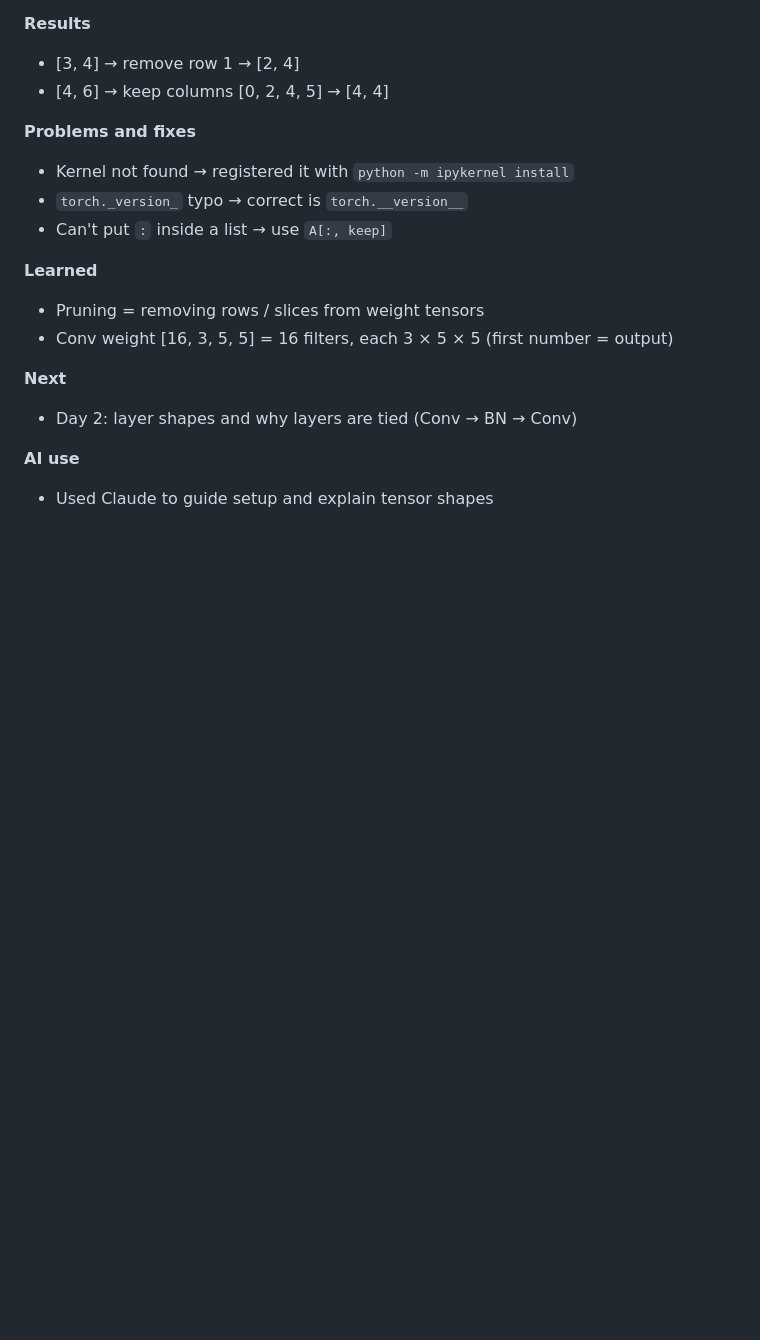
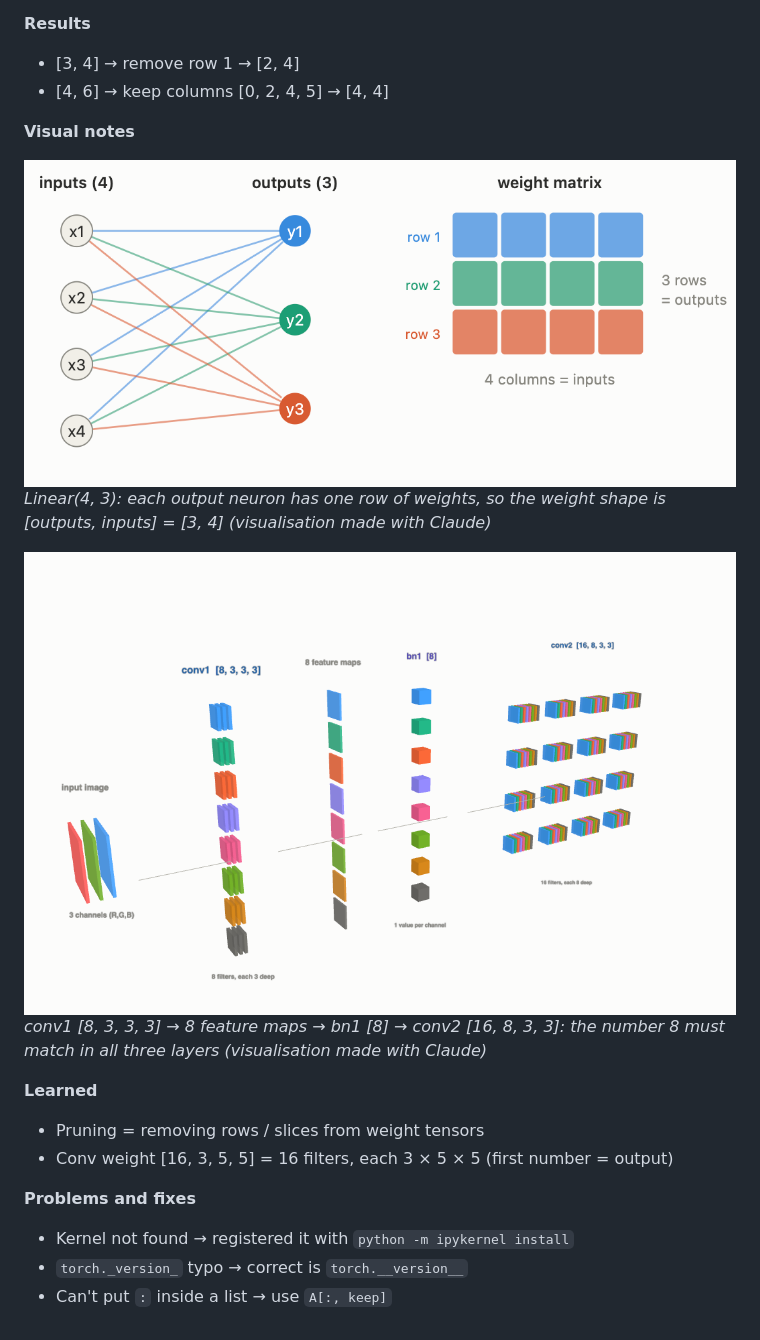
Before and after one commit to poorniGimasha2003/structural-pruning-depgraph, a Markdown page: docs/research_diary.md, the part around one of its changes. GitHub-like rendering; pictures changed too: docs/images/week1/day1_conv_bn_conv_3d.png (added), docs/images/week1/day1_linear_weight_matrix.png (added); blank space fills up the shorter version.

Commit message:
Week 1 Day 2: layer shapes and coupling, visual notes

```diff
--- a/docs/research_diary.md
+++ b/docs/research_diary.md
@@ -15,17 +49,19 @@ Newest entries at the top.
 - [3, 4] → remove row 1 → [2, 4]
 - [4, 6] → keep columns [0, 2, 4, 5] → [4, 4]
 
-**Problems and fixes**
-- Kernel not found → registered it with `python -m ipykernel install`
-- `torch._version_` typo → correct is `torch.__version__`
-- Can't put `:` inside a list → use `A[:, keep]`
+**Visual notes**
+
+![Linear layer weight matrix](images/week1/day1_linear_weight_matrix.png)
+*Linear(4, 3): each output neuron has one row of weights, so the weight shape is [outputs, inputs] = [3, 4] (visualisation made with Claude)*
+
+![Conv → BN → Conv chain in 3D](images/week1/day1_conv_bn_conv_3d.png)
+*conv1 [8, 3, 3, 3] → 8 feature maps → bn1 [8] → conv2 [16, 8, 3, 3]: the number 8 must match in all three layers (visualisation made with Claude)*
 
 **Learned**
 - Pruning = removing rows / slices from weight tensors
 - Conv weight [16, 3, 5, 5] = 16 filters, each 3 × 5 × 5 (first number = output)
 
-**Next**
-- Day 2: layer shapes and why layers are tied (Conv → BN → Conv)
-
-**AI use**
-- Used Claude to guide setup and explain tensor shapes
+**Problems and fixes**
+- Kernel not found → registered it with `python -m ipykernel install`
+- `torch._version_` typo → correct is `torch.__version__`
+- Can't put `:` inside a list → use `A[:, keep]`
```
Also changed, not shown: other parts of docs/research_diary.md (+35 -1 lines), docs/AI_USAGE.md (+3 -6 lines), docs/images/week1/day2_conv_3_to_7_channels.png (added), 3 other files.
